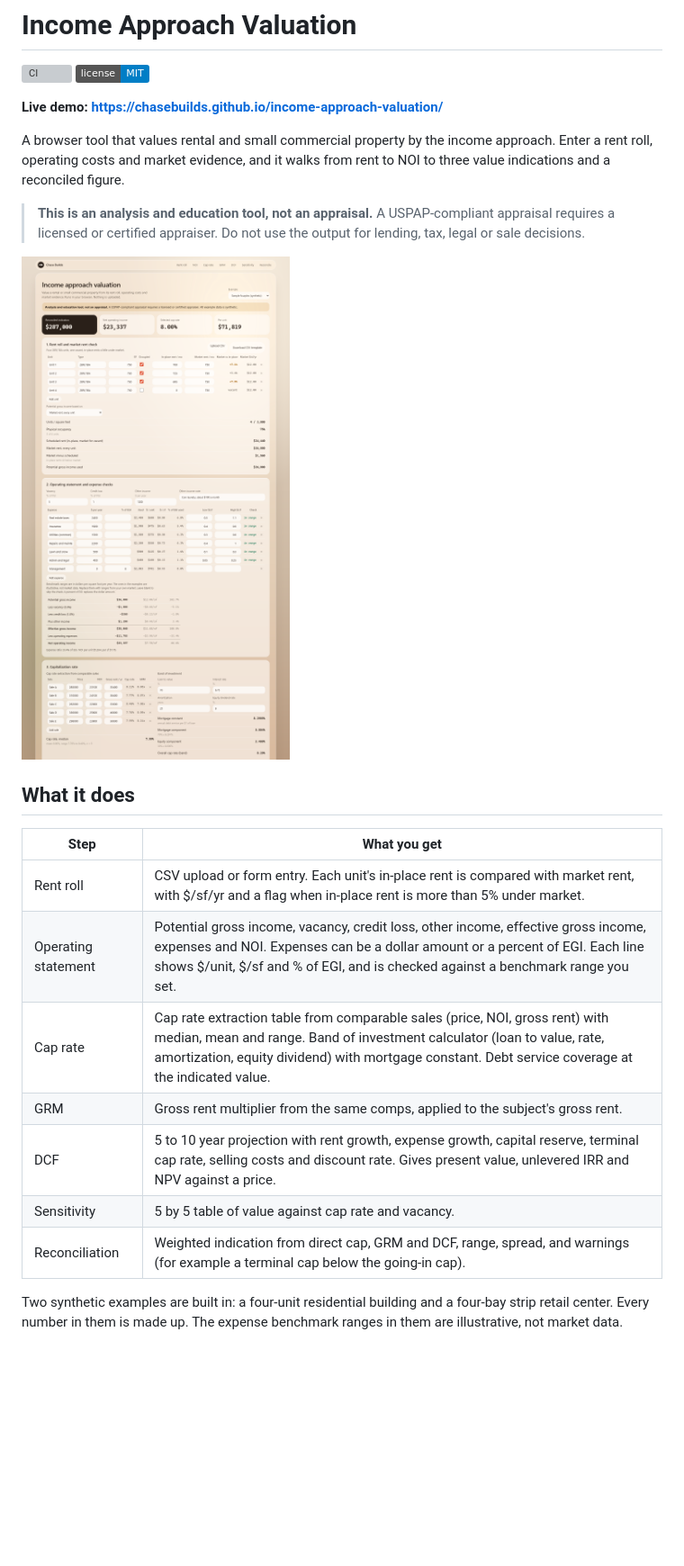
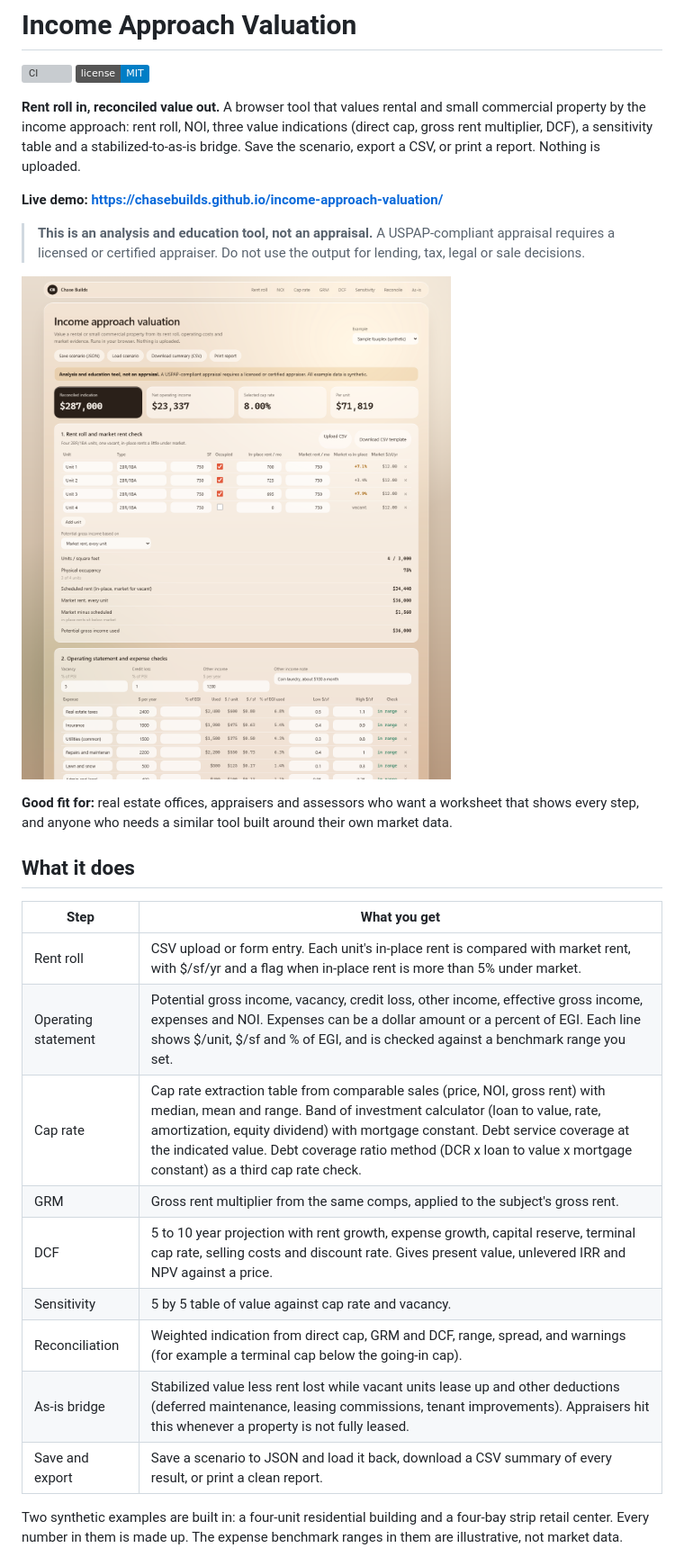
Before and after one commit to chasebuilds/income-approach-valuation, a Markdown page: README.md, the part around one of its changes. Shown at 90% size. Rendered like a GitHub page; pictures changed too: docs/screenshot.png; badges without logos; blank space fills up the shorter version; grey boxes are pictures that could not be loaded.

```diff
--- a/README.md
+++ b/README.md
@@ -3,13 +3,15 @@
 [![CI](https://github.com/chasebuilds/income-approach-valuation/actions/workflows/ci.yml/badge.svg)](https://github.com/chasebuilds/income-approach-valuation/actions/workflows/ci.yml)
 [![License: MIT](https://img.shields.io/badge/license-MIT-blue.svg)](LICENSE)
 
+**Rent roll in, reconciled value out.** A browser tool that values rental and small commercial property by the income approach: rent roll, NOI, three value indications (direct cap, gross rent multiplier, DCF), a sensitivity table and a stabilized-to-as-is bridge. Save the scenario, export a CSV, or print a report. Nothing is uploaded.
+
 **Live demo: https://chasebuilds.github.io/income-approach-valuation/**
-
-A browser tool that values rental and small commercial property by the income approach. Enter a rent roll, operating costs and market evidence, and it walks from rent to NOI to three value indications and a reconciled figure.
 
 > **This is an analysis and education tool, not an appraisal.** A USPAP-compliant appraisal requires a licensed or certified appraiser. Do not use the output for lending, tax, legal or sale decisions.
 
-![Screenshot of the app showing the rent roll, operating statement and cap rate sections](docs/screenshot.png)
+![Screenshot of the app showing the rent roll and operating statement for the synthetic fourplex](docs/screenshot.png)
+
+**Good fit for:** real estate offices, appraisers and assessors who want a worksheet that shows every step, and anyone who needs a similar tool built around their own market data.
 
 ## What it does
 
@@ -17,11 +19,13 @@ A browser tool that values rental and small commercial property by the income ap
 |---|---|
 | Rent roll | CSV upload or form entry. Each unit's in-place rent is compared with market rent, with $/sf/yr and a flag when in-place rent is more than 5% under market. |
 | Operating statement | Potential gross income, vacancy, credit loss, other income, effective gross income, expenses and NOI. Expenses can be a dollar amount or a percent of EGI. Each line shows $/unit, $/sf and % of EGI, and is checked against a benchmark range you set. |
-| Cap rate | Cap rate extraction table from comparable sales (price, NOI, gross rent) with median, mean and range. Band of investment calculator (loan to value, rate, amortization, equity dividend) with mortgage constant. Debt service coverage at the indicated value. |
+| Cap rate | Cap rate extraction table from comparable sales (price, NOI, gross rent) with median, mean and range. Band of investment calculator (loan to value, rate, amortization, equity dividend) with mortgage constant. Debt service coverage at the indicated value. Debt coverage ratio method (DCR x loan to value x mortgage constant) as a third cap rate check. |
 | GRM | Gross rent multiplier from the same comps, applied to the subject's gross rent. |
 | DCF | 5 to 10 year projection with rent growth, expense growth, capital reserve, terminal cap rate, selling costs and discount rate. Gives present value, unlevered IRR and NPV against a price. |
 | Sensitivity | 5 by 5 table of value against cap rate and vacancy. |
 | Reconciliation | Weighted indication from direct cap, GRM and DCF, range, spread, and warnings (for example a terminal cap below the going-in cap). |
+| As-is bridge | Stabilized value less rent lost while vacant units lease up and other deductions (deferred maintenance, leasing commissions, tenant improvements). Appraisers hit this whenever a property is not fully leased. |
+| Save and export | Save a scenario to JSON and load it back, download a CSV summary of every result, or print a clean report. |
 
 Two synthetic examples are built in: a four-unit residential building and a four-bay strip retail center. Every number in them is made up. The expense benchmark ranges in them are illustrative, not market data.
 
```
Also changed, not shown: other parts of README.md (+12 -2 lines), BENCHMARK.md (added, +33 -0 lines), 12 other files.
